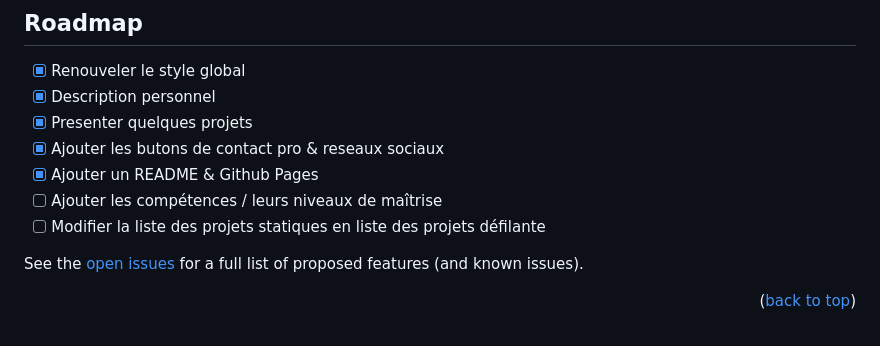
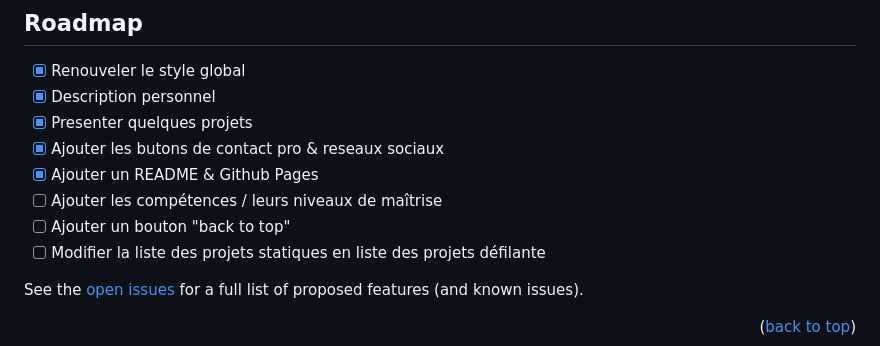
Before and after one commit to beloow/ryanqueva.fr, a Markdown page: README.md, the part around the change. Rendered like a GitHub page.

```diff
--- a/README.md
+++ b/README.md
@@ -112,6 +112,7 @@ En résumé, un portfolio en ligne est un outil polyvalent qui peut vous aider
 - [x] Ajouter les butons de contact pro & reseaux sociaux
 - [x] Ajouter un README & Github Pages
 - [ ] Ajouter les compétences / leurs niveaux de maîtrise
+- [ ] Ajouter un bouton "back to top"
 - [ ] Modifier la liste des projets statiques en liste des projets défilante
 
 See the [open issues](https://github.com/beloow/ryanqueva.fr/issues) for a full list of proposed features (and known issues).
```
